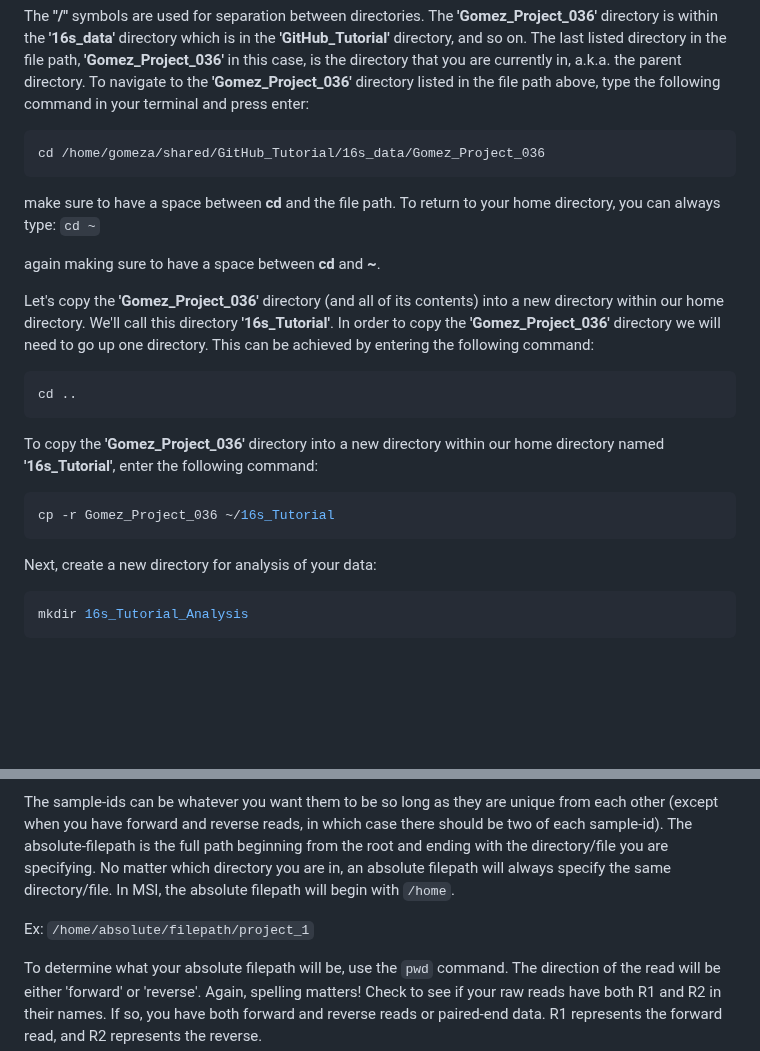
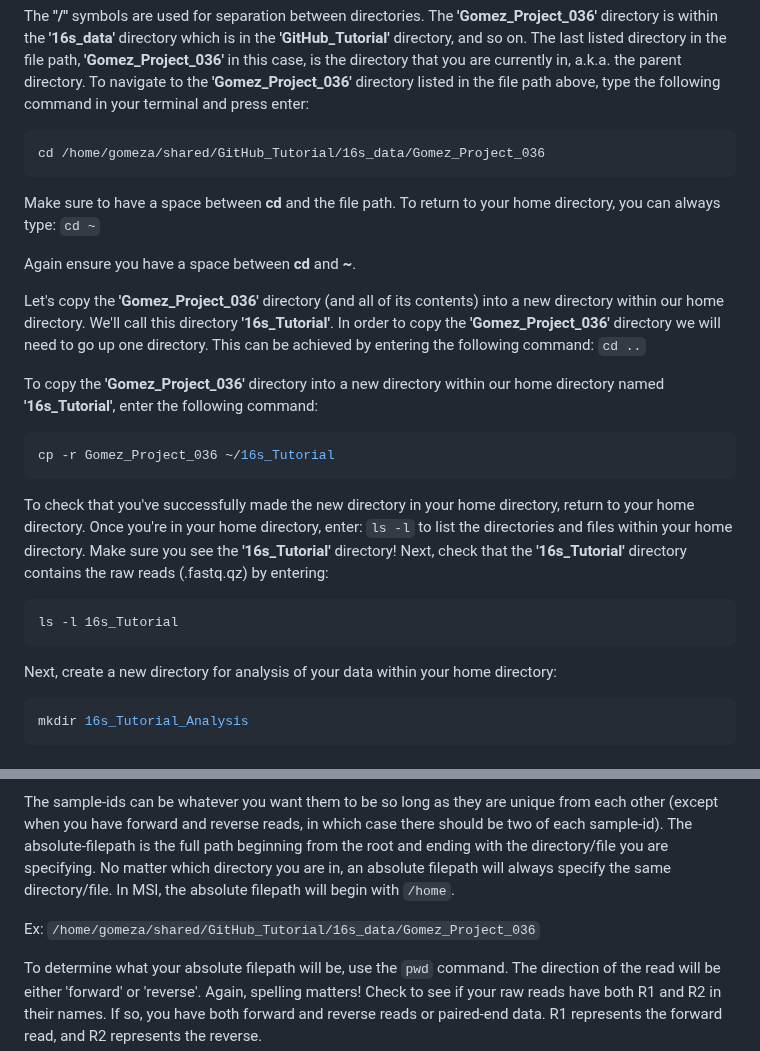
Before and after one commit to StephRut/MSI-QIIME2-Pipeline-Tutorial, a Markdown page: README.md, 2 parts joined by grey strips. GitHub-like rendering; blank space fills up the shorter version.

````diff
--- a/README.md
+++ b/README.md
@@ -60,15 +60,12 @@ The **"/"** symbols are used for separation between directories. The **'Gomez_Pr
 ```
 cd /home/gomeza/shared/GitHub_Tutorial/16s_data/Gomez_Project_036
 ```
-make sure to have a space between **cd** and the file path. To return to your home directory, you can always type: `cd ~`
+Make sure to have a space between **cd** and the file path. To return to your home directory, you can always type: `cd ~`
 
-again making sure to have a space between **cd** and **~**.
+Again ensure you have a space between **cd** and **~**.
 
-Let's copy the **'Gomez_Project_036'** directory (and all of its contents) into a new directory within our home directory. We'll call this directory **'16s_Tutorial'**. In order to copy the **'Gomez_Project_036'** directory we will need to go up one directory. This can be achieved by entering the following command:
+Let's copy the **'Gomez_Project_036'** directory (and all of its contents) into a new directory within our home directory. We'll call this directory **'16s_Tutorial'**. In order to copy the **'Gomez_Project_036'** directory we will need to go up one directory. This can be achieved by entering the following command: `cd ..`
 
-```
-cd ..
-```
 
 To copy the **'Gomez_Project_036'** directory into a new directory within our home directory named **'16s_Tutorial'**, enter the following command:
 
@@ -76,8 +73,14 @@ To copy the **'Gomez_Project_036'** directory into a new directory within our ho
 cp -r Gomez_Project_036 ~/16s_Tutorial
 ```
 
+To check that you've successfully made the new directory in your home directory, return to your home directory. Once you're in your home directory, enter: `ls -l`
+to list the directories and files within your home directory. Make sure you see the **'16s_Tutorial'** directory! Next, check that the **'16s_Tutorial'** directory contains the raw reads (.fastq.qz) by entering:
 
-Next, create a new directory for analysis of your data:
+```
+ls -l 16s_Tutorial
+```
+
+Next, create a new directory for analysis of your data within your home directory:
 
 ```shell
 mkdir 16s_Tutorial_Analysis
@@ -96,7 +99,7 @@ Your manifest file will have 3 columns, with the headers: **'sample-id'**, **'ab
 The sample-ids can be whatever you want them to be so long as they are unique from each other (except when you have forward and reverse reads, in which case there should be two of each sample-id).
 The absolute-filepath is the full path beginning from the root and ending with the directory/file you are specifying. No matter which directory you are in, an absolute filepath will always specify the same directory/file. In MSI, the absolute filepath will begin with ```/home```.
 
-Ex: ```/home/absolute/filepath/project_1```
+Ex: ```/home/gomeza/shared/GitHub_Tutorial/16s_data/Gomez_Project_036```
 
 To determine what your absolute filepath will be, use the ```pwd``` command. The direction of the read will be either 'forward' or 'reverse'. Again, spelling matters! Check to see if your raw reads have both R1 and R2 in their names. If so, you have both forward and reverse reads or paired-end data.
 R1 represents the forward read, and R2 represents the reverse.
````
